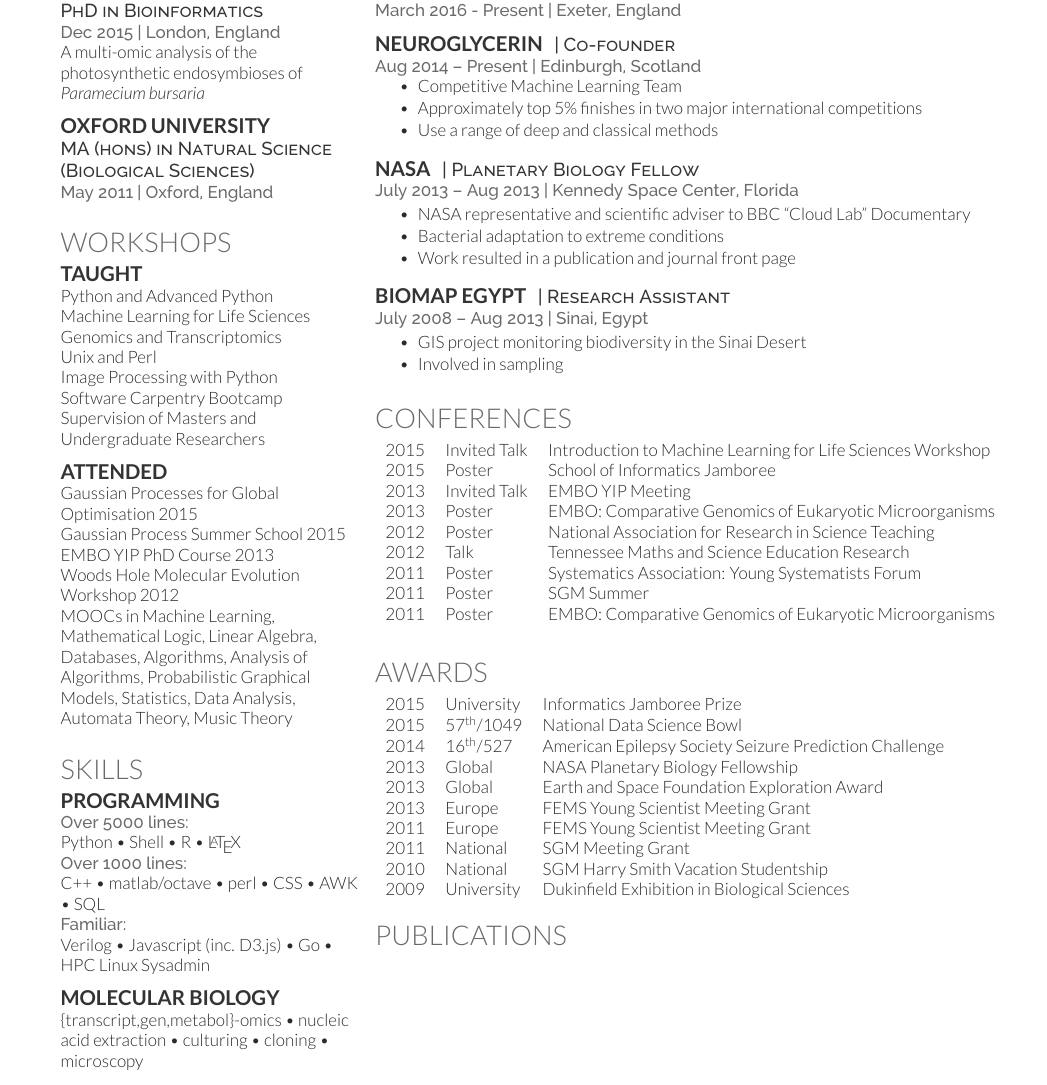
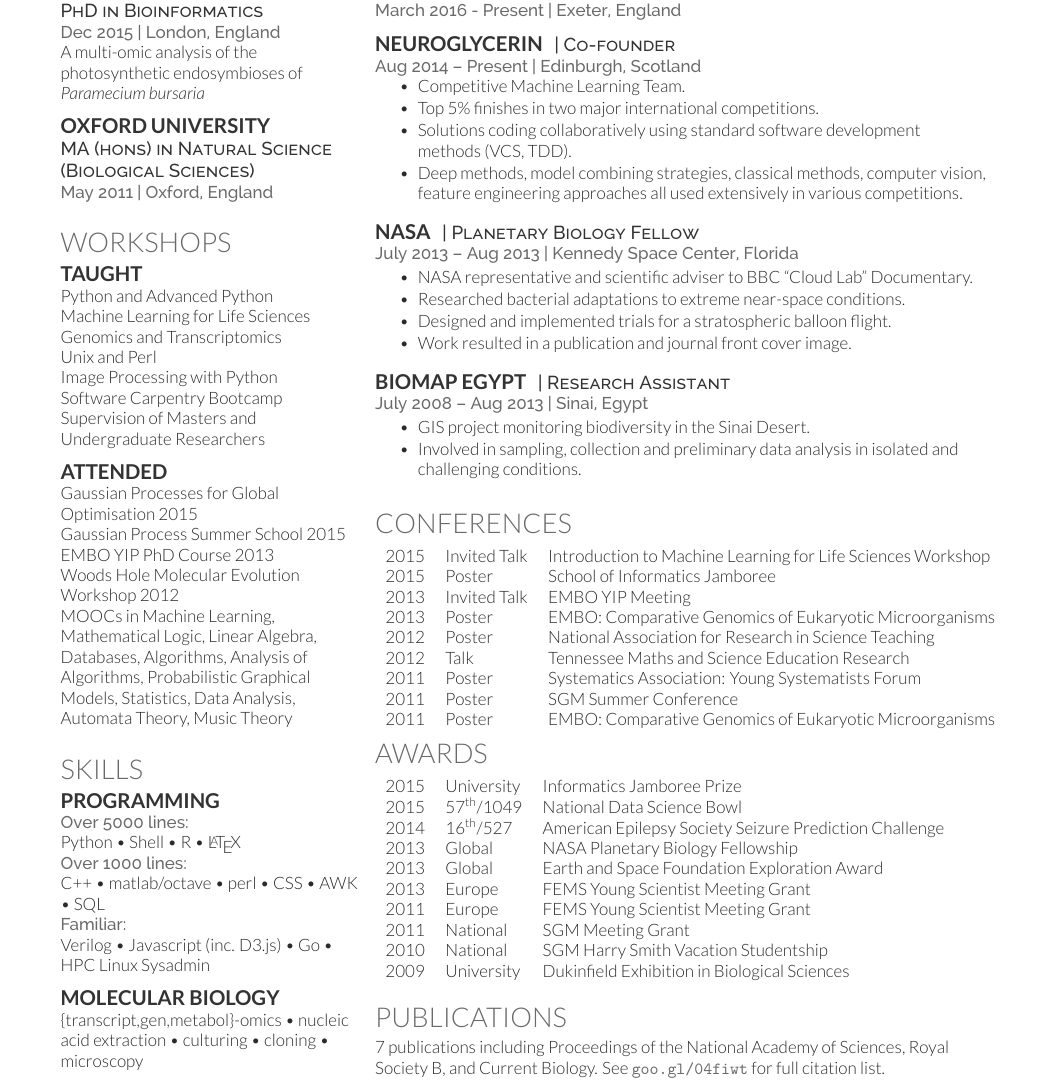
Before and after one commit to fmaguire/CV, a LaTeX CV (Finlay_Maguire_CV.tex): part of page 1 of 2, cut so that both start at the same text. Compiled offline with XeLaTeX.

Commit message:
One page version

```diff
--- a/Finlay_Maguire_CV.tex
+++ b/Finlay_Maguire_CV.tex
@@ -168,9 +168,10 @@ cloning \textbullet{} microscopy \\
 \location{Aug 2014 – Present | Edinburgh, Scotland}
 \vspace{\topsep} % Hacky fix for awkward extra vertical space
 \begin{tightemize}
-\item Competitive Machine Learning Team
-\item Approximately top 5\% finishes in two major international competitions
-\item Use a range of deep and classical methods
+\item Competitive Machine Learning Team.
+\item Top 5\% finishes in two major international competitions.
+\item Solutions coding collaboratively using standard software development methods (VCS, TDD).
+\item Deep methods, model combining strategies, classical methods, computer vision, feature engineering approaches all used extensively in various competitions.
 \end{tightemize}
 \sectionsep
 
@@ -178,9 +179,10 @@ cloning \textbullet{} microscopy \\
 \descript{| Planetary Biology Fellow}
 \location{July 2013 – Aug 2013 | Kennedy Space Center, Florida}
 \begin{tightemize}
-\item NASA representative and scientific adviser to BBC ``Cloud Lab'' Documentary
-\item Bacterial adaptation to extreme conditions
-\item Work resulted in a publication and journal front page
+\item NASA representative and scientific adviser to BBC ``Cloud Lab'' Documentary.
+\item Researched bacterial adaptations to extreme near-space conditions.
+\item Designed and implemented trials for a stratospheric balloon flight.
+\item Work resulted in a publication and journal front cover image.
 \end{tightemize}
 \sectionsep
 
@@ -188,8 +190,8 @@ cloning \textbullet{} microscopy \\
 \descript{| Research Assistant}
 \location{July 2008 – Aug 2013 | Sinai, Egypt}
 \begin{tightemize}
-\item GIS project monitoring biodiversity in the Sinai Desert
-\item Involved in sampling
+\item GIS project monitoring biodiversity in the Sinai Desert.
+\item Involved in sampling, collection and preliminary data analysis in isolated and challenging conditions.
 \end{tightemize}
 \sectionsep
 
@@ -207,7 +209,7 @@ cloning \textbullet{} microscopy \\
 2012 & Poster & National Association for Research in Science Teaching\\
 2012 & Talk & Tennessee Maths and Science Education Research\\
 2011 & Poster & Systematics Association: Young Systematists Forum\\
-2011 & Poster & SGM Summer \\
+2011 & Poster & SGM Summer Conference\\
 2011 & Poster & EMBO: Comparative Genomics of Eukaryotic Microorganisms\\
 \end{tabular}
 \sectionsep
@@ -215,6 +217,7 @@ cloning \textbullet{} microscopy \\
 %%%%%%%%%%%%%%%%%%%%%%%%%%%%%%%%%%%%%%
 %    Awards
 %%%%%%%%%%%%%%%%%%%%%%%%%%%%%%%%%%%%%%
+\vspace{-0.5cm}
 
 \section{Awards}
 \begin{tabular}{rll}
@@ -240,6 +243,8 @@ cloning \textbullet{} microscopy \\
 %\bibliographystyle{abbrv}
 %\bibliography{publications}
 %\nocite{*}
+7 publications including Proceedings of the National Academy of Sciences, Royal Society B, and Current Biology.
+See \url{goo.gl/04fiwt} for full citation list.
 
 \end{minipage}
 \end{document}  \documentclass[]{article}
```
Also changed, not shown: Finlay_Maguire_CV.pdf (added), 1 other file.
